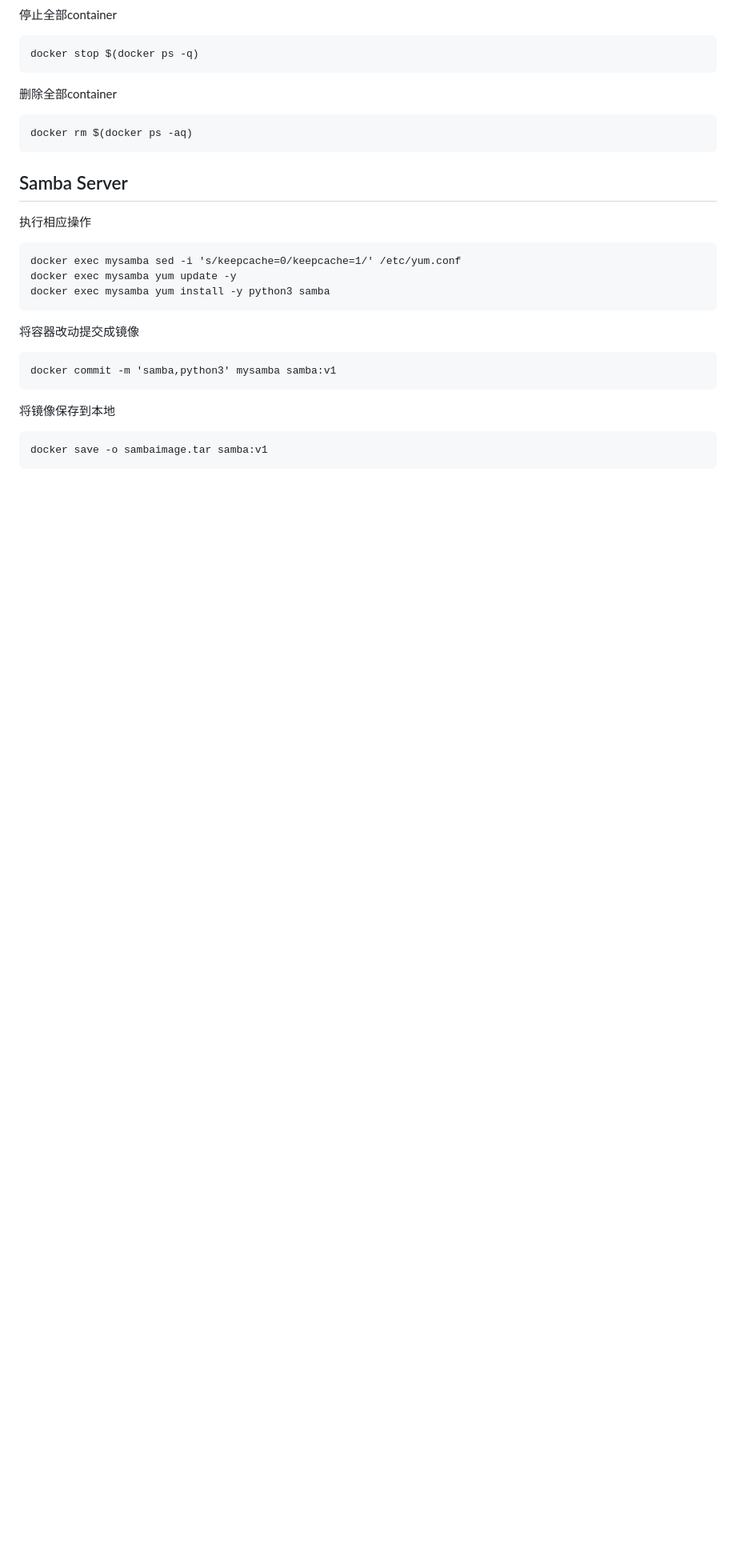
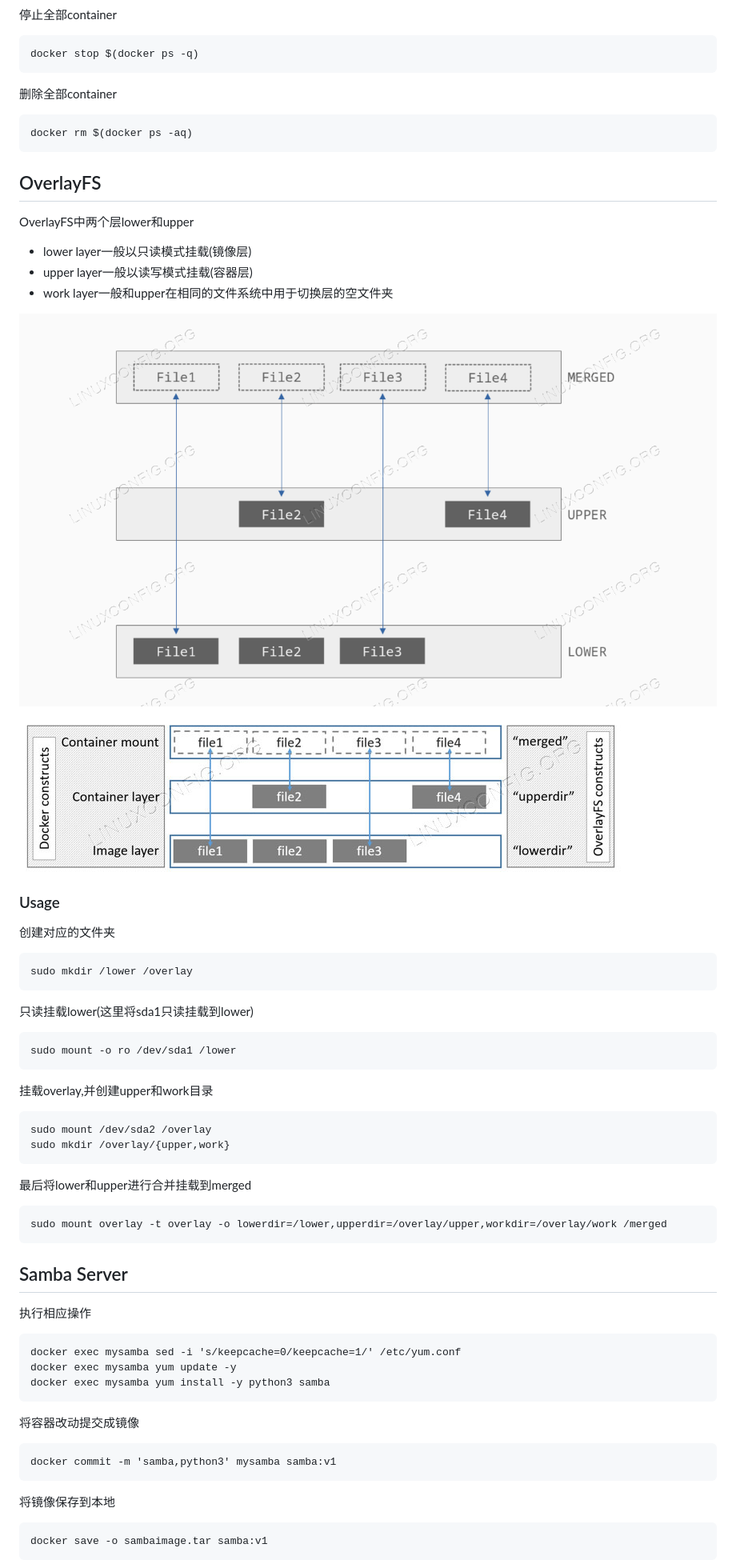
Before and after one commit to 54shady/mygentoo, a Markdown page: docker/README.md, the part around the change. Shown: that part at 80% size. Drawn GitHub-style; pictures changed too: docker/dockerfs.jpg (added), docker/merge.png (added); blank space fills up the shorter version.

Commit message:
OverlayFS simple introduction

```diff
--- a/docker/README.md
+++ b/docker/README.md
@@ -89,6 +89,37 @@ docker利用主机资源跑rootfs
 删除全部container
 
 	docker rm $(docker ps -aq)
+
+## OverlayFS
+
+OverlayFS中两个层lower和upper
+
+- lower layer一般以只读模式挂载(镜像层)
+- upper layer一般以读写模式挂载(容器层)
+- work layer一般和upper在相同的文件系统中用于切换层的空文件夹
+
+![lower merge upper](./merge.png)
+
+![docker filesystem](./dockerfs.jpg)
+
+### Usage
+
+创建对应的文件夹
+
+	sudo mkdir /lower /overlay
+
+只读挂载lower(这里将sda1只读挂载到lower)
+
+	sudo mount -o ro /dev/sda1 /lower
+
+挂载overlay,并创建upper和work目录
+
+	sudo mount /dev/sda2 /overlay
+	sudo mkdir /overlay/{upper,work}
+
+最后将lower和upper进行合并挂载到merged
+
+	sudo mount overlay -t overlay -o lowerdir=/lower,upperdir=/overlay/upper,workdir=/overlay/work /merged
 
 ## Samba Server
 
```
